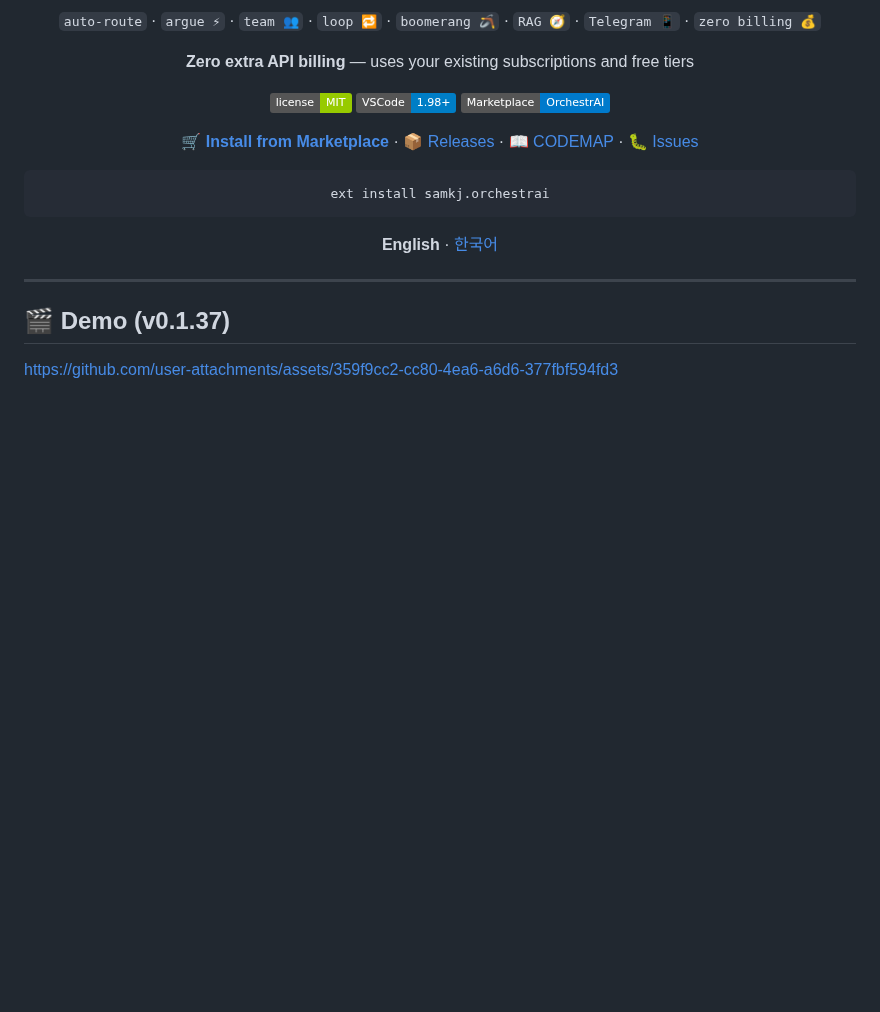
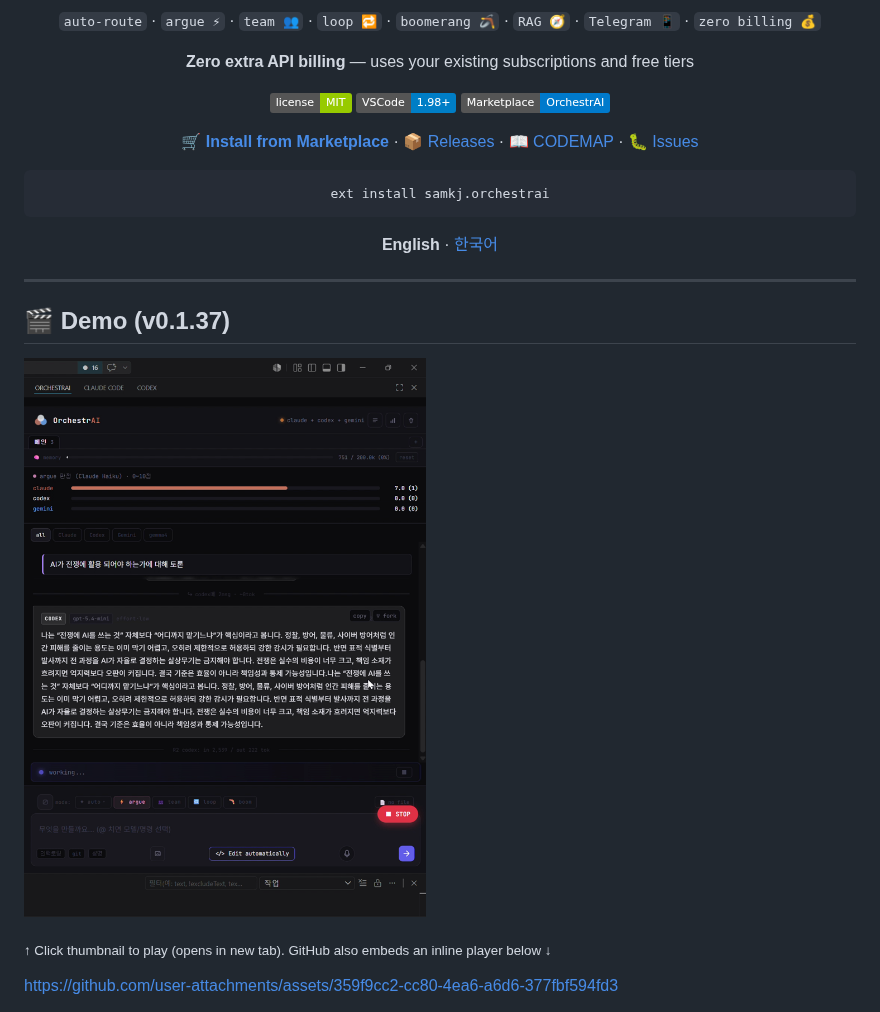
Before and after one commit to samkjsong-bot/OrchestrAI, a Markdown page: README.md, the part around one of its changes. GitHub-like rendering; pictures changed too: resources/demo-thumb.png (added); badges without logos; blank space fills up the shorter version.

```diff
--- a/README.md
+++ b/README.md
@@ -26,4 +26,8 @@ ext install samkj.orchestrai
 
 ## 🎬 Demo (v0.1.37)
 
+[![▶ Watch demo (90s)](resources/demo-thumb.png)](https://github.com/samkjsong-bot/OrchestrAI/releases/download/v0.1.37/demo-v0.1.37.mp4)
+
+<sub>↑ Click thumbnail to play (opens in new tab). GitHub also embeds an inline player below ↓</sub>
+
 https://github.com/user-attachments/assets/359f9cc2-cc80-4ea6-a6d6-377fbf594fd3
```
Also changed, not shown: other parts of README.md (+0 -2 lines), README.ko.md (+4 -2 lines).
